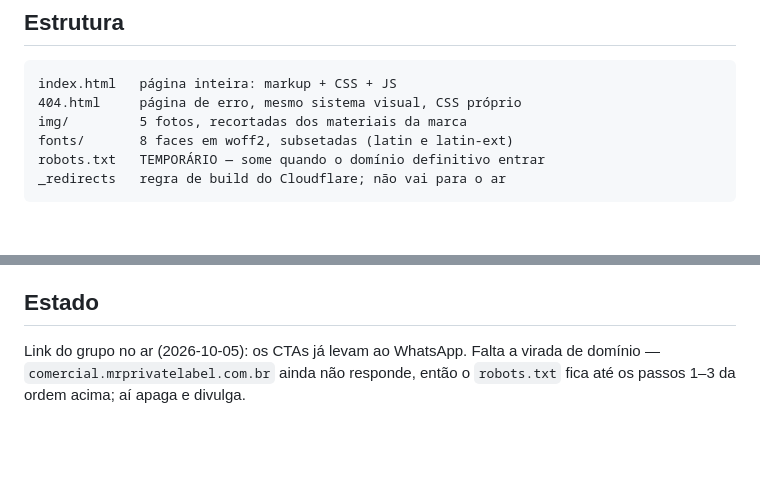
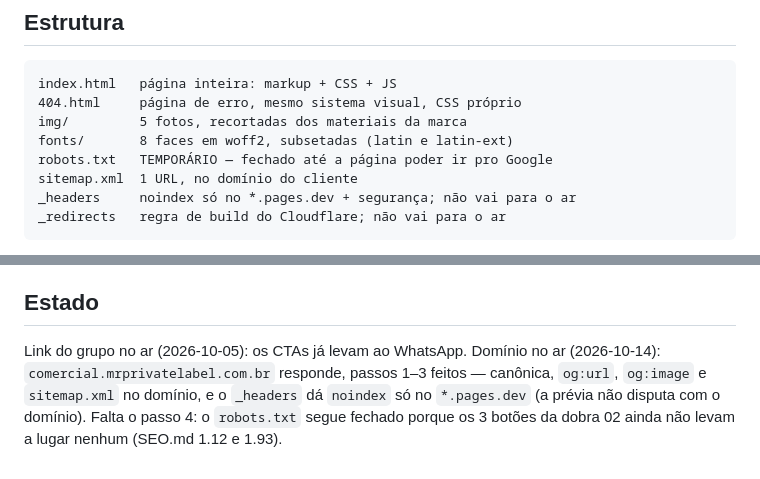
Before and after one commit to mateusxavierr/mr-private-label, a Markdown page: README.md, 2 parts joined by grey strips. GitHub-like rendering; blank space fills up the shorter version.

Commit message:
README: domínio no ar, passos 1-3 da virada feitos; robots espera os botões da dobra 02
Co-Authored-By: Claude Opus 5.5 <noreply@anthropic.com>

````diff
--- a/README.md
+++ b/README.md
@@ -23,7 +23,9 @@ index.html   página inteira: markup + CSS + JS
 404.html     página de erro, mesmo sistema visual, CSS próprio
 img/         5 fotos, recortadas dos materiais da marca
 fonts/       8 faces em woff2, subsetadas (latin e latin-ext)
-robots.txt   TEMPORÁRIO — some quando o domínio definitivo entrar
+robots.txt   TEMPORÁRIO — fechado até a página poder ir pro Google
+sitemap.xml  1 URL, no domínio do cliente
+_headers     noindex só no *.pages.dev + segurança; não vai para o ar
 _redirects   regra de build do Cloudflare; não vai para o ar
 ```
 
@@ -104,6 +106,9 @@ tag junto.
 
 ## Estado
 
-Link do grupo no ar (2026-10-05): os CTAs já levam ao WhatsApp. Falta a virada
-de domínio — `comercial.mrprivatelabel.com.br` ainda não responde, então o
-`robots.txt` fica até os passos 1–3 da ordem acima; aí apaga e divulga.
+Link do grupo no ar (2026-10-05): os CTAs já levam ao WhatsApp.
+Domínio no ar (2026-10-14): `comercial.mrprivatelabel.com.br` responde, passos
+1–3 feitos — canônica, `og:url`, `og:image` e `sitemap.xml` no domínio, e o
+`_headers` dá `noindex` só no `*.pages.dev` (a prévia não disputa com o domínio).
+Falta o passo 4: o `robots.txt` segue fechado porque os 3 botões da dobra 02
+ainda não levam a lugar nenhum (SEO.md 1.12 e 1.93).
````
